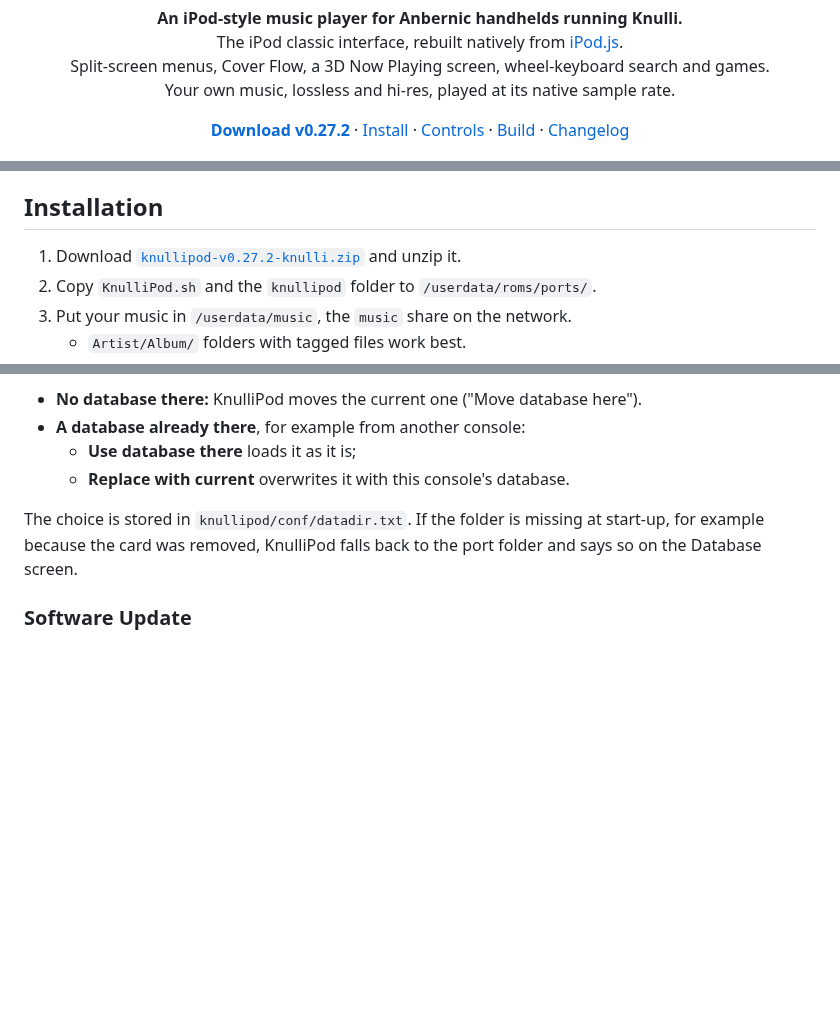
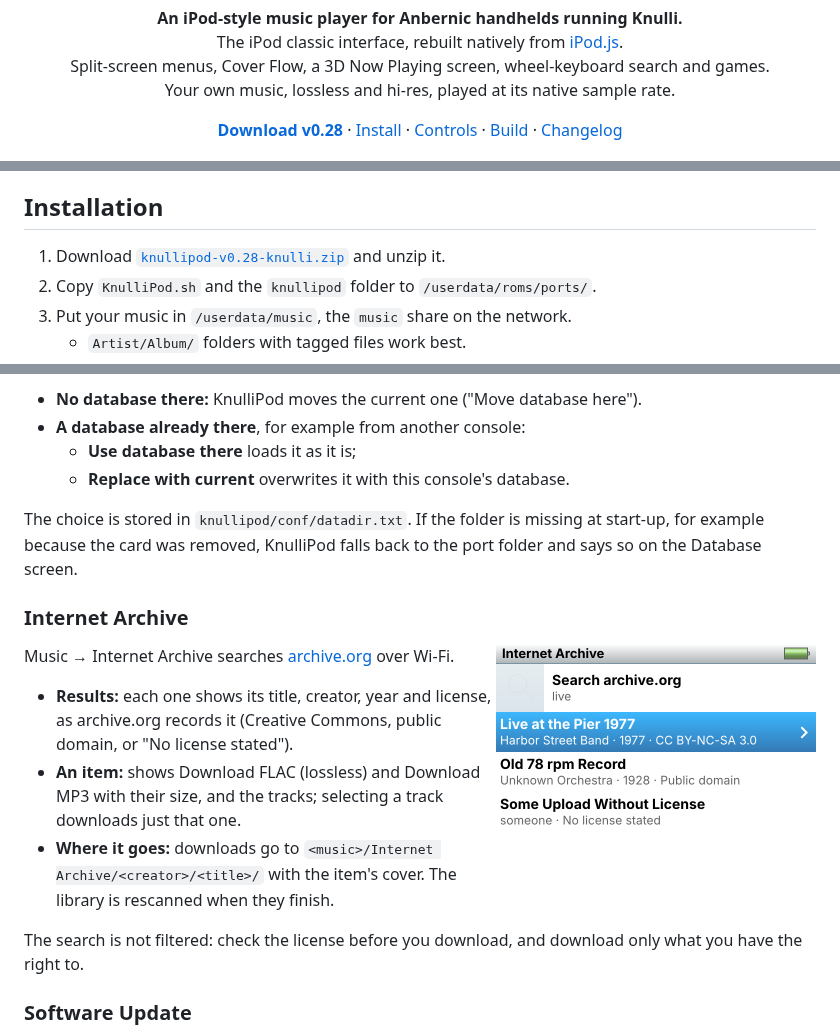
Before and after one commit to stefanobuttarelli/betterPod, a Markdown page: README.md, 3 parts joined by grey strips. GitHub-like rendering; pictures changed too: docs/images/internet-archive.png (added); blank space fills up the shorter version.

```diff
--- a/README.md
+++ b/README.md
@@ -8,7 +8,7 @@
 </p>
 
 <p align="center">
-  <a href="https://github.com/stefanobuttarelli/knullipod/raw/main/release/knullipod-v0.27.2-knulli.zip"><b>Download v0.27.2</b></a> ·
+  <a href="https://github.com/stefanobuttarelli/knullipod/raw/main/release/knullipod-v0.28-knulli.zip"><b>Download v0.28</b></a> ·
   <a href="#installation">Install</a> ·
   <a href="#controls">Controls</a> ·
   <a href="#building-from-source">Build</a> ·
@@ -73,7 +74,7 @@
 
 ## Installation
 
-1. Download [`knullipod-v0.27.2-knulli.zip`](https://github.com/stefanobuttarelli/knullipod/raw/main/release/knullipod-v0.27.2-knulli.zip) and unzip it.
+1. Download [`knullipod-v0.28-knulli.zip`](https://github.com/stefanobuttarelli/knullipod/raw/main/release/knullipod-v0.28-knulli.zip) and unzip it.
 2. Copy `KnulliPod.sh` and the `knullipod` folder to `/userdata/roms/ports/`.
 3. Put your music in `/userdata/music`, the `music` share on the network.
    - `Artist/Album/` folders with tagged files work best.
@@ -136,6 +137,18 @@ What happens depends on the folder:
 
 The choice is stored in `knullipod/conf/datadir.txt`. If the folder is missing at start-up, for example because the card was removed, KnulliPod falls back to the port folder and says so on the Database screen.
 
+### Internet Archive
+
+<img src="docs/images/internet-archive.png" width="320" align="right" alt="Internet Archive search">
+
+Music → Internet Archive searches [archive.org](https://archive.org) over Wi-Fi.
+
+- **Results:** each one shows its title, creator, year and license, as archive.org records it (Creative Commons, public domain, or "No license stated").
+- **An item:** shows Download FLAC (lossless) and Download MP3 with their size, and the tracks; selecting a track downloads just that one.
+- **Where it goes:** downloads go to `<music>/Internet Archive/<creator>/<title>/` with the item's cover. The library is rescanned when they finish.
+
+The search is not filtered: check the license before you download, and download only what you have the right to.
+
 ### Software Update
 
 <img src="docs/images/update.png" width="320" align="right" alt="Software Update">
```
Also changed, not shown: other parts of README.md (+2 -0 lines), CHANGELOG.md (+12 -0 lines), port/knullipod/README.md (+1 -0 lines), 10 other files.
